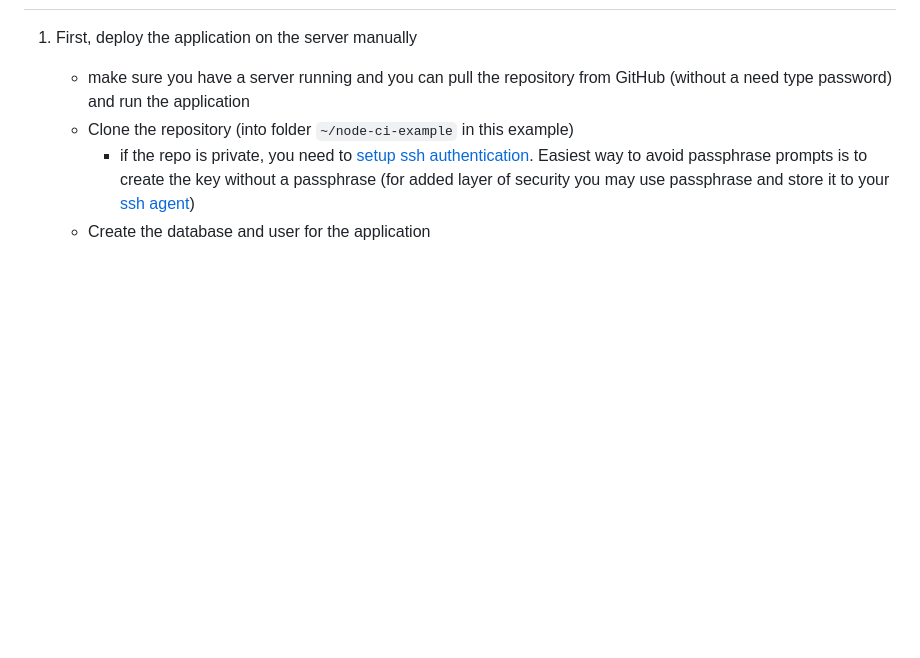
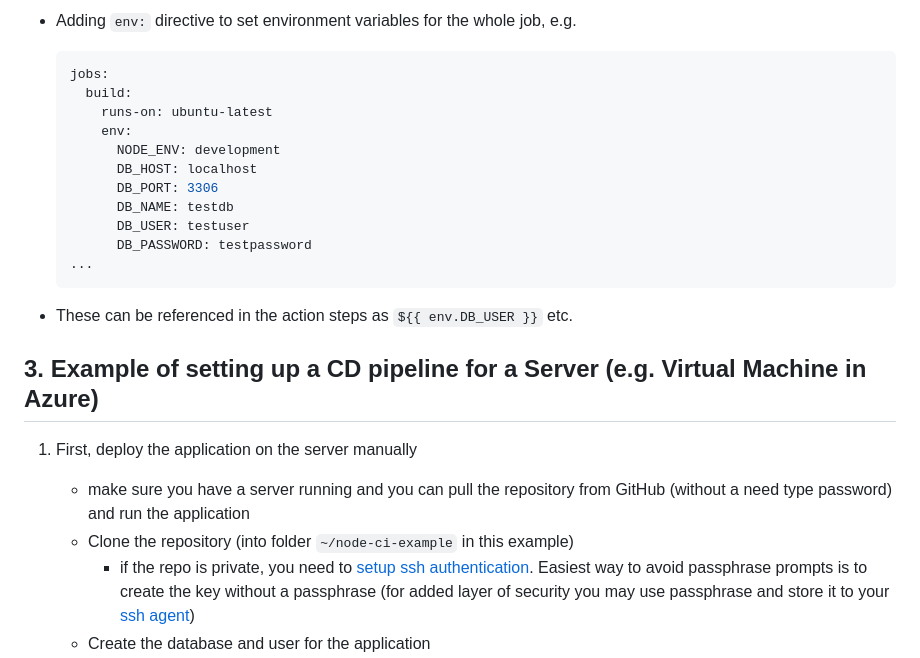
Before and after one commit to mattpe/node-ci-intro, a Markdown page: README.md, the part around one of its changes. GitHub-like rendering; blank space fills up the shorter version.

````diff
--- a/README.md
+++ b/README.md
@@ -29,3 +83,22 @@ Testing successful API responses and error handling. The test cases for both sce
+- Adding `env:` directive to set environment variables for the whole job, e.g.
+
+    ```yaml
+    jobs:
+      build:
+        runs-on: ubuntu-latest
+        env:
+          NODE_ENV: development
+          DB_HOST: localhost
+          DB_PORT: 3306
+          DB_NAME: testdb
+          DB_USER: testuser
+          DB_PASSWORD: testpassword
+    ...
+    ```
+
+- These can be referenced in the action steps as `${{ env.DB_USER }}` etc.
+
+## 3. Example of setting up a CD pipeline for a Server (e.g. Virtual Machine in Azure)
 
 1. First, deploy the application on the server manually
     - make sure you have a server running and you can pull the repository from GitHub (without a need type password) and run the application
````
Also changed, not shown: other parts of README.md (+62 -8 lines), lecture/readme.md (+5 -4 lines).
